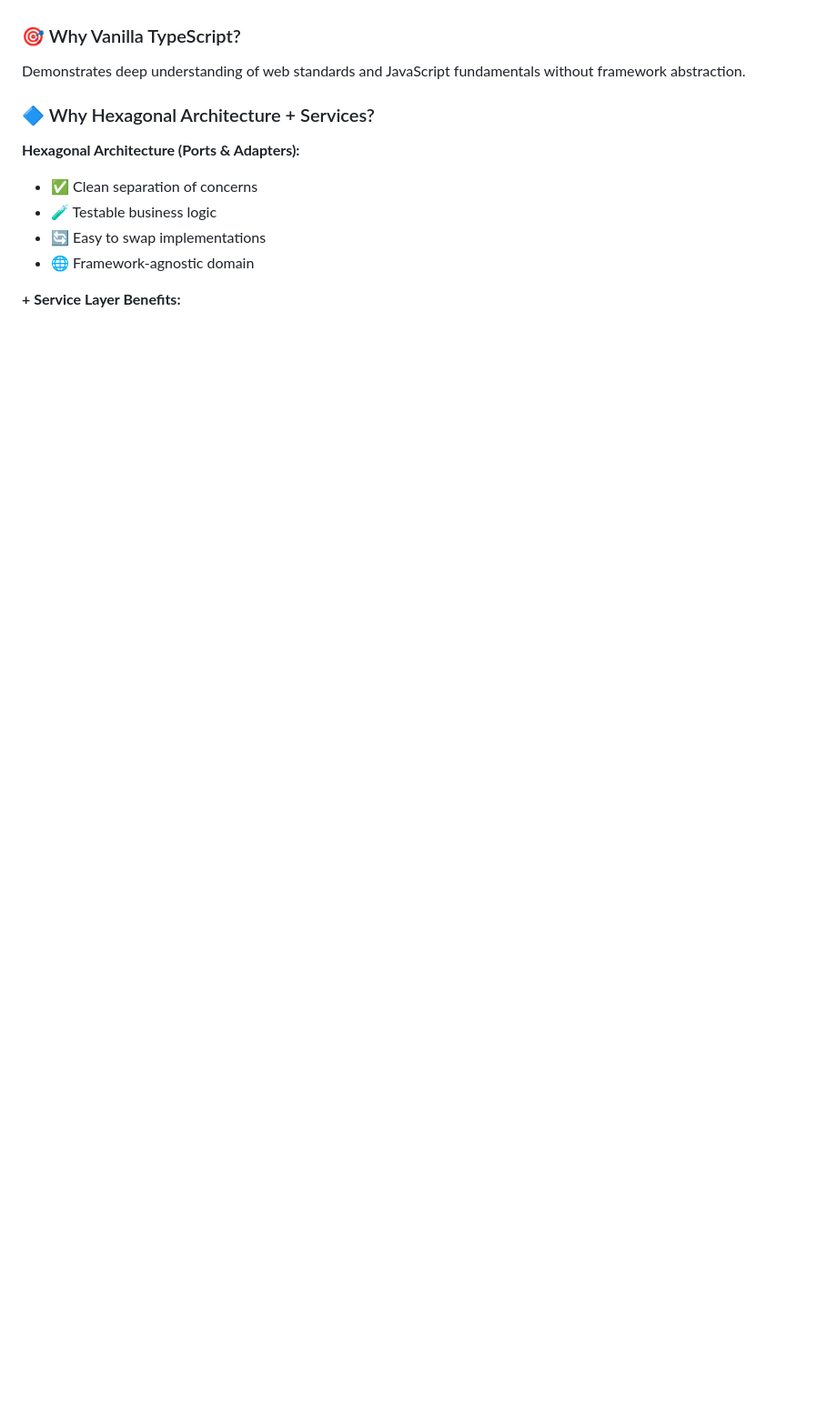
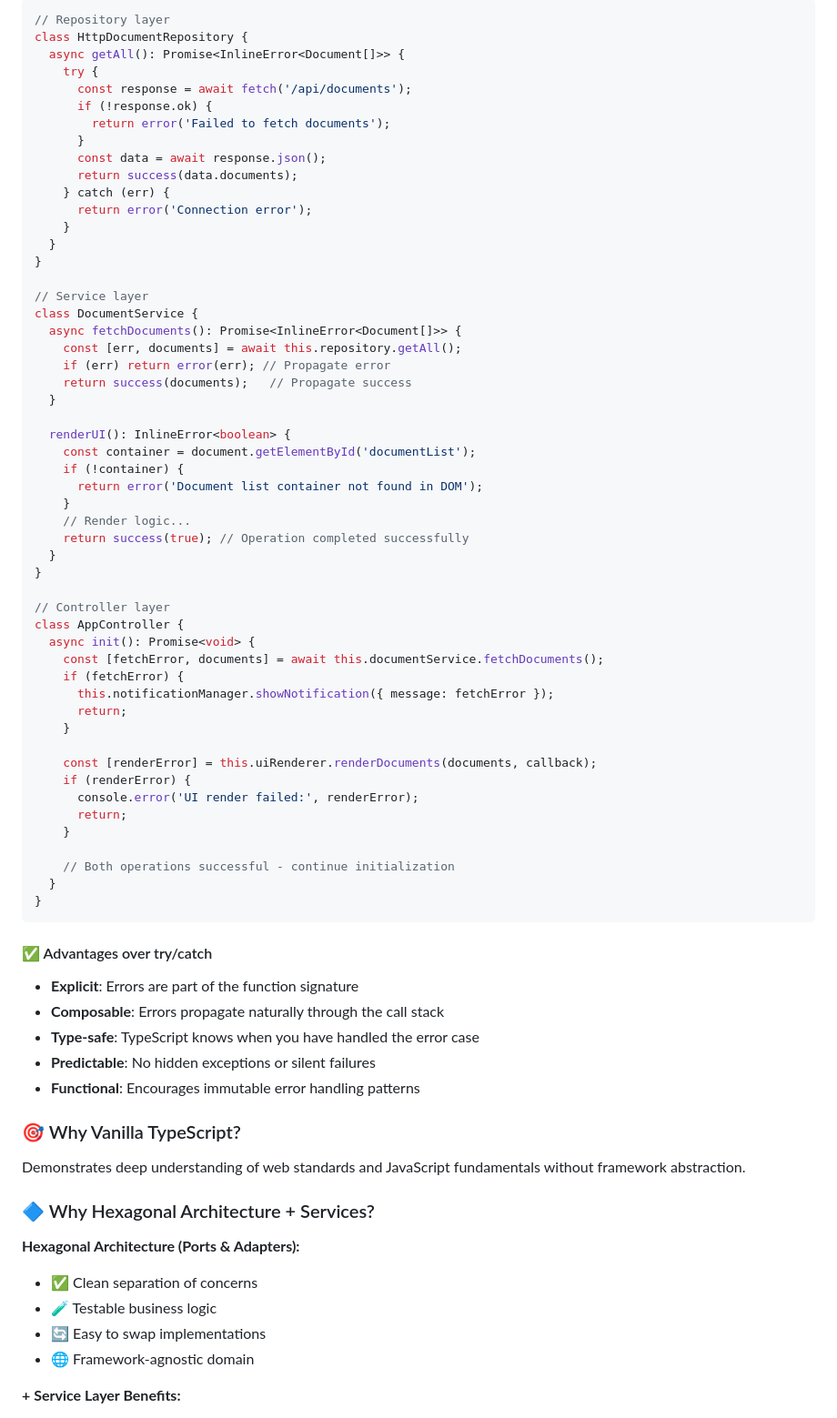
Before and after one commit to AgonisticKatai/realtime-document-viewer, a Markdown page: README.md, the part around the change printed below. Shown: that part at 91% size. GitHub-like rendering; blank space fills up the shorter version.

Commit message:
feat: document InlineError pattern for functional error handling; include core type definition, usage examples, and advantages over try/catch

````diff
--- a/README.md
+++ b/README.md
@@ -298,3 +333,65 @@ if (error) { /* handle error */ }
+```typescript
+// Repository layer
+class HttpDocumentRepository {
+  async getAll(): Promise<InlineError<Document[]>> {
+    try {
+      const response = await fetch('/api/documents');
+      if (!response.ok) {
+        return error('Failed to fetch documents');
+      }
+      const data = await response.json();
+      return success(data.documents);
+    } catch (err) {
+      return error('Connection error');
+    }
+  }
+}
+
+// Service layer
+class DocumentService {
+  async fetchDocuments(): Promise<InlineError<Document[]>> {
+    const [err, documents] = await this.repository.getAll();
+    if (err) return error(err); // Propagate error
+    return success(documents);   // Propagate success
+  }
+
+  renderUI(): InlineError<boolean> {
+    const container = document.getElementById('documentList');
+    if (!container) {
+      return error('Document list container not found in DOM');
+    }
+    // Render logic...
+    return success(true); // Operation completed successfully
+  }
+}
+
+// Controller layer
+class AppController {
+  async init(): Promise<void> {
+    const [fetchError, documents] = await this.documentService.fetchDocuments();
+    if (fetchError) {
+      this.notificationManager.showNotification({ message: fetchError });
+      return;
+    }
+
+    const [renderError] = this.uiRenderer.renderDocuments(documents, callback);
+    if (renderError) {
+      console.error('UI render failed:', renderError);
+      return;
+    }
+
+    // Both operations successful - continue initialization
+  }
+}
+```
+
+#### ✅ Advantages over try/catch
+
+- **Explicit**: Errors are part of the function signature
+- **Composable**: Errors propagate naturally through the call stack
+- **Type-safe**: TypeScript knows when you have handled the error case
+- **Predictable**: No hidden exceptions or silent failures
+- **Functional**: Encourages immutable error handling patterns
 
 ### 🎯 Why Vanilla TypeScript?
 
````
Also changed, not shown: other parts of README.md (+45 -10 lines).
